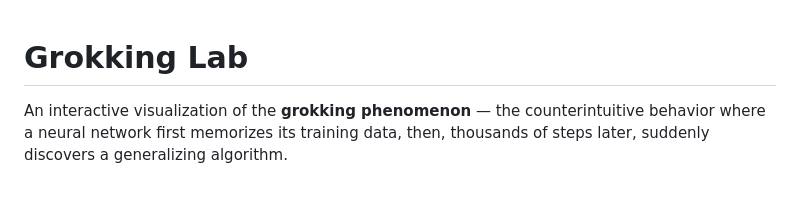
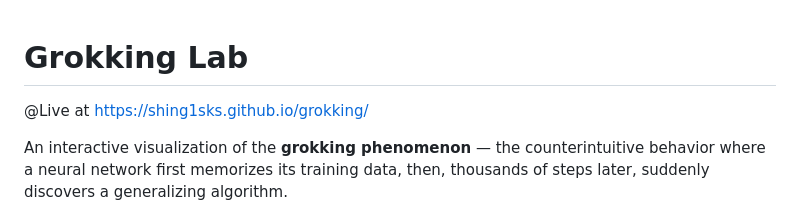
Before and after one commit to shing1Sks/grokking, a Markdown page: README.md, the part around the change. Rendered like a GitHub page; blank space fills up the shorter version.

Commit message:
live links

```diff
--- a/README.md
+++ b/README.md
@@ -1,4 +1,6 @@
 # Grokking Lab
+
+@Live at https://shing1sks.github.io/grokking/
 
 An interactive visualization of the **grokking phenomenon** — the counterintuitive behavior where a neural network first memorizes its training data, then, thousands of steps later, suddenly discovers a generalizing algorithm.
 
```
